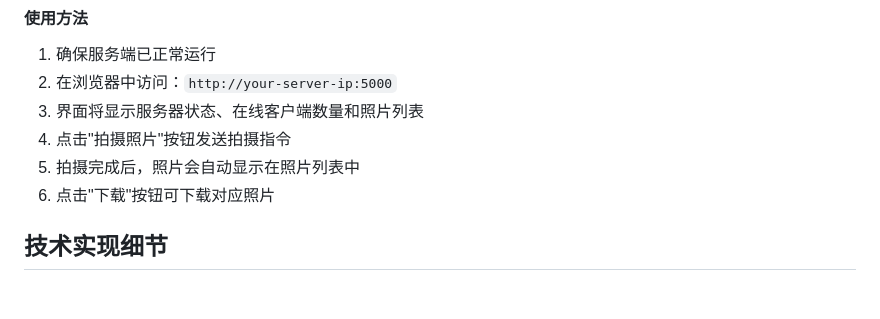
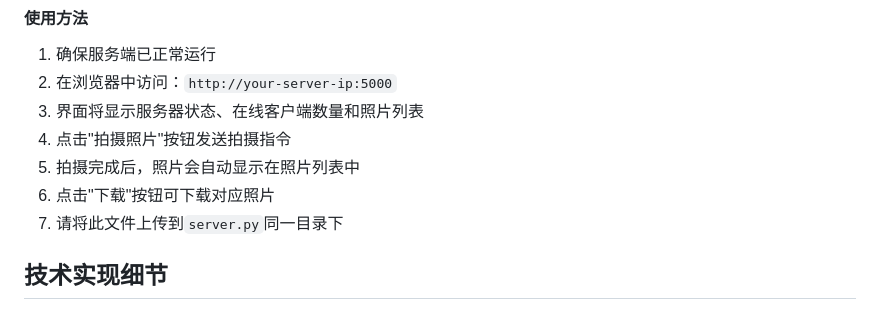
Before and after one commit to zycwer/RemoteCameraClient, a Markdown page: README.md, the part around the change. Drawn GitHub-style.

Commit message:
Update README.md with project details and instructions

```diff
--- a/README.md
+++ b/README.md
@@ -104,6 +104,7 @@ pyinstaller --onefile --noconsole --name RemoteCameraClient windows_client.py
 4. 点击"拍摄照片"按钮发送拍摄指令
 5. 拍摄完成后，照片会自动显示在照片列表中
 6. 点击"下载"按钮可下载对应照片
+7. 请将此文件上传到`server.py`同一目录下
 
 ## 技术实现细节
 
```
